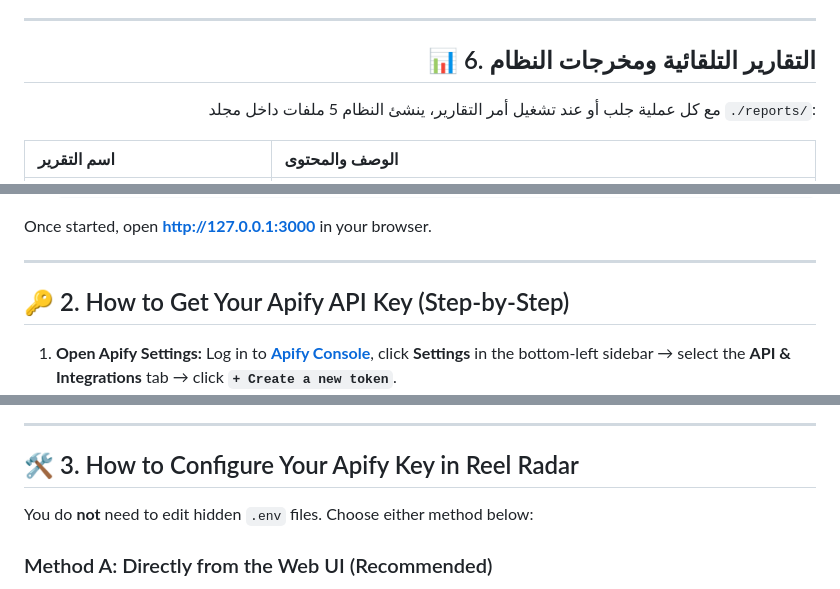
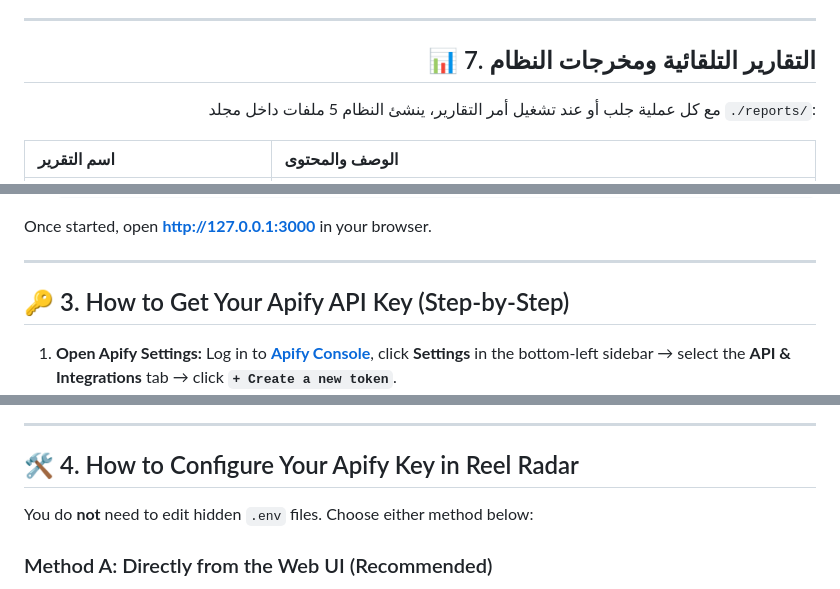
Before and after one commit to samerquta/reel-radar, a Markdown page: README.md, 3 parts joined by grey strips. Drawn GitHub-style.

```diff
--- a/README.md
+++ b/README.md
@@ -124,7 +143,7 @@
 
 ---
 
-## 📊 6. التقارير التلقائية ومخرجات النظام
+## 📊 7. التقارير التلقائية ومخرجات النظام
 
 مع كل عملية جلب أو عند تشغيل أمر التقارير، ينشئ النظام 5 ملفات داخل مجلد `./reports/`:
 
@@ -187,7 +224,7 @@ Once started, open **[http://127.0.0.1:3000](http://127.0.0.1:3000)** in your br
 
 ---
 
-## 🔑 2. How to Get Your Apify API Key (Step-by-Step)
+## 🔑 3. How to Get Your Apify API Key (Step-by-Step)
 
 1. **Open Apify Settings:** Log in to **[Apify Console](https://console.apify.com/)**, click **Settings** in the bottom-left sidebar &rarr; select the **API & Integrations** tab &rarr; click **`+ Create a new token`**.
    ![Step 1: Apify API & Integrations](./docs/images/apify-step-1-settings.png)
@@ -200,7 +237,7 @@ Once started, open **[http://127.0.0.1:3000](http://127.0.0.1:3000)** in your br
 
 ---
 
-## 🛠️ 3. How to Configure Your Apify Key in Reel Radar
+## 🛠️ 4. How to Configure Your Apify Key in Reel Radar
 
 You do **not** need to edit hidden `.env` files. Choose either method below:
 
```
Also changed, not shown: other parts of README.md (+50 -13 lines), AGENTS.md (added, +17 -0 lines), CLAUDE.md (added, +27 -0 lines).
